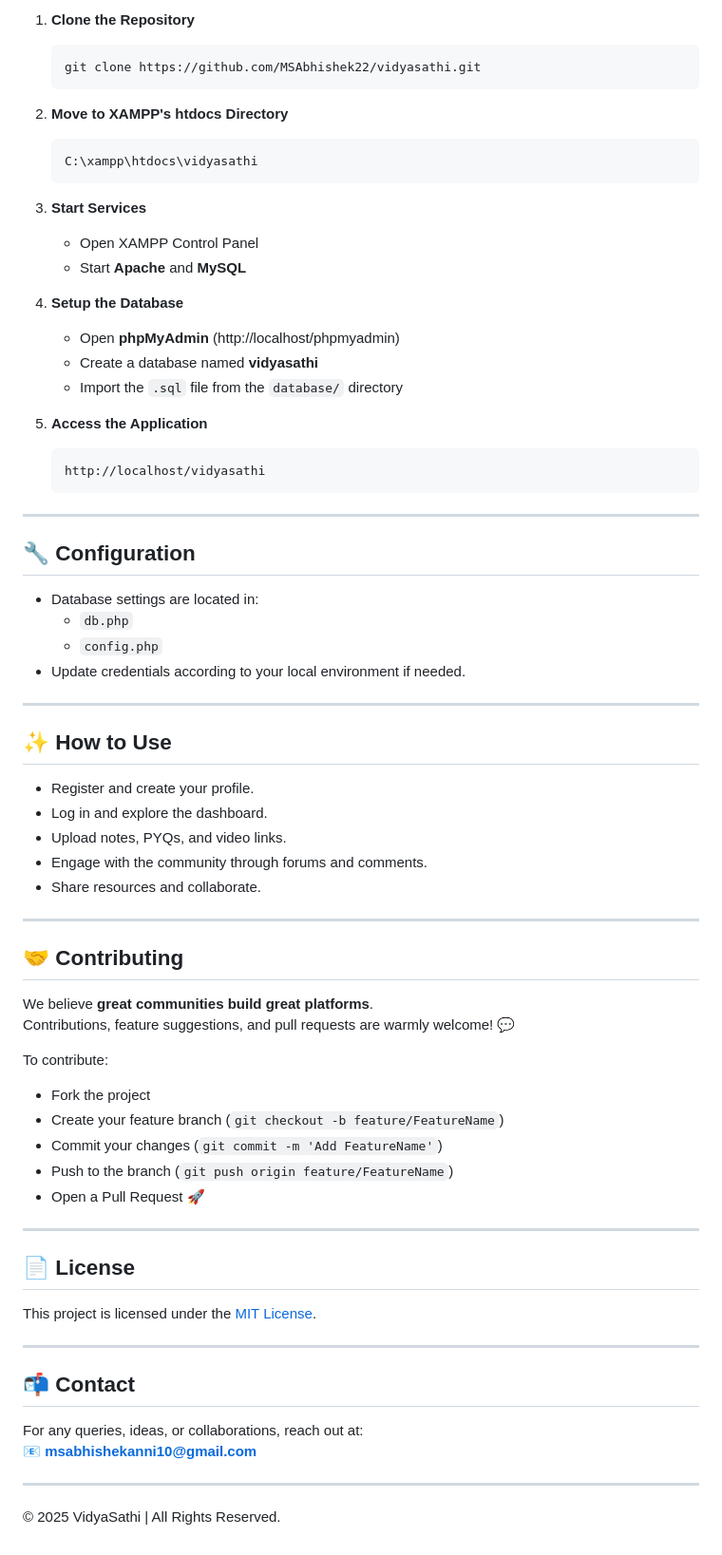
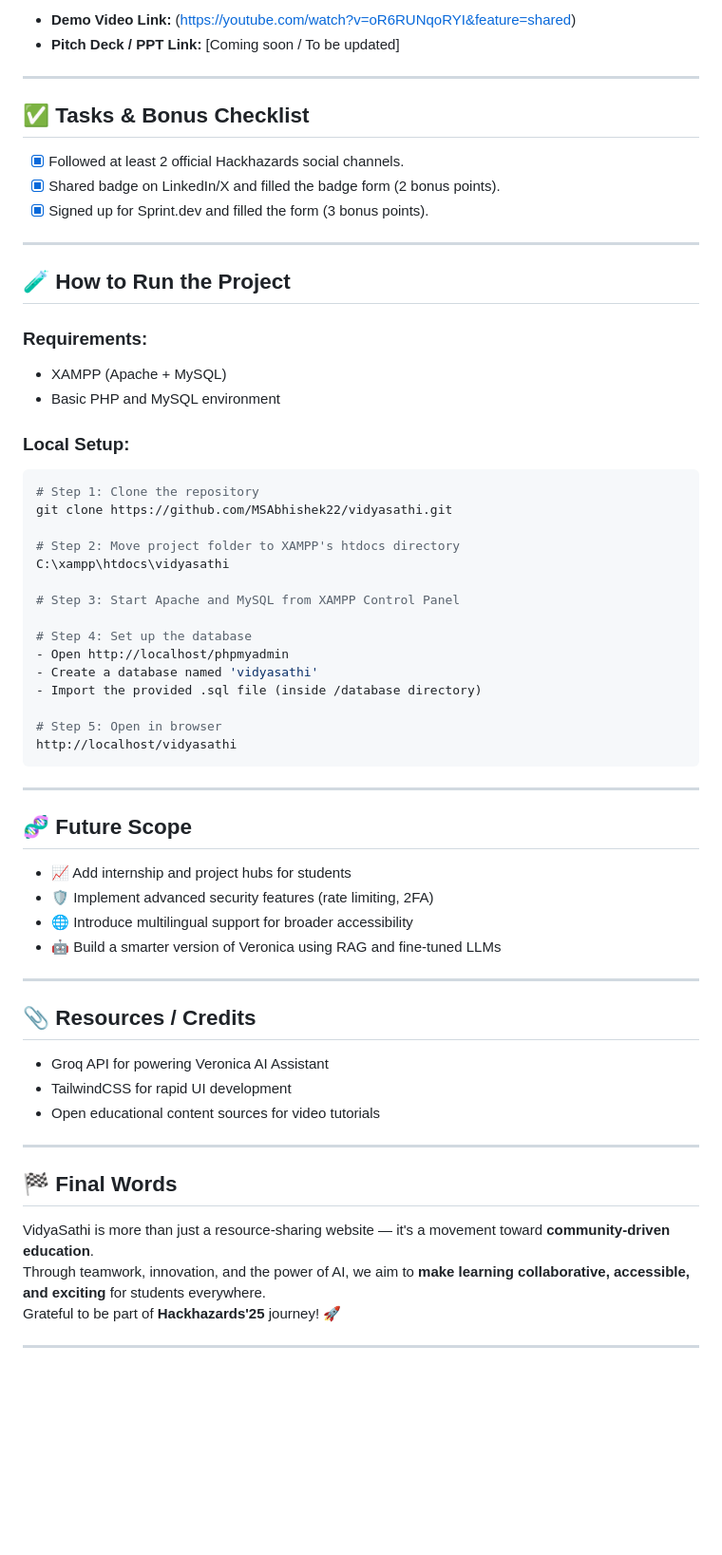
Before and after one commit to MSAbhishek22/vidyasathi, a Markdown page: README.md, the part around one of its changes. Shown at 95% size. Drawn GitHub-style; blank space fills up the shorter version.

````diff
--- a/README.md
+++ b/README.md
@@ -69,79 +72,65 @@ _(You can host the project on your local server via XAMPP for now.)_
 
-1. **Clone the Repository**
-
-   ```bash
-   git clone https://github.com/MSAbhishek22/vidyasathi.git
-   ```
-
-2. **Move to XAMPP's htdocs Directory**
-
-   ```bash
-   C:\xampp\htdocs\vidyasathi
-   ```
-
-3. **Start Services**
-
-   - Open XAMPP Control Panel
-   - Start **Apache** and **MySQL**
-
-4. **Setup the Database**
-
-   - Open **phpMyAdmin** (http://localhost/phpmyadmin)
-   - Create a database named **vidyasathi**
-   - Import the `.sql` file from the `database/` directory
-
-5. **Access the Application**
-   ```bash
-   http://localhost/vidyasathi
-   ```
+- **Demo Video Link:** (https://youtube.com/watch?v=oR6RUNqoRYI&feature=shared)
+- **Pitch Deck / PPT Link:** [Coming soon / To be updated]
 
 ---
 
-## 🔧 Configuration
+## ✅ Tasks & Bonus Checklist
 
-- Database settings are located in:
-  - `db.php`
-  - `config.php`
-- Update credentials according to your local environment if needed.
+- [x] Followed at least 2 official Hackhazards social channels.
+- [x] Shared badge on LinkedIn/X and filled the badge form (2 bonus points).
+- [x] Signed up for Sprint.dev and filled the form (3 bonus points).
 
 ---
 
-## ✨ How to Use
+## 🧪 How to Run the Project
 
-- Register and create your profile.
-- Log in and explore the dashboard.
-- Upload notes, PYQs, and video links.
-- Engage with the community through forums and comments.
-- Share resources and collaborate.
+### Requirements:
+- XAMPP (Apache + MySQL)
+- Basic PHP and MySQL environment
+
+### Local Setup:
+```bash
+# Step 1: Clone the repository
+git clone https://github.com/MSAbhishek22/vidyasathi.git
+
+# Step 2: Move project folder to XAMPP's htdocs directory
+C:\xampp\htdocs\vidyasathi
+
+# Step 3: Start Apache and MySQL from XAMPP Control Panel
+
+# Step 4: Set up the database
+- Open http://localhost/phpmyadmin
+- Create a database named 'vidyasathi'
+- Import the provided .sql file (inside /database directory)
+
+# Step 5: Open in browser
+http://localhost/vidyasathi
+```
 
 ---
 
-## 🤝 Contributing
+## 🧬 Future Scope
 
-We believe **great communities build great platforms**.
-Contributions, feature suggestions, and pull requests are warmly welcome! 💬
-
-To contribute:
-
-- Fork the project
-- Create your feature branch (`git checkout -b feature/FeatureName`)
-- Commit your changes (`git commit -m 'Add FeatureName'`)
-- Push to the branch (`git push origin feature/FeatureName`)
-- Open a Pull Request 🚀
+- 📈 Add internship and project hubs for students
+- 🛡️ Implement advanced security features (rate limiting, 2FA)
+- 🌐 Introduce multilingual support for broader accessibility
+- 🤖 Build a smarter version of Veronica using RAG and fine-tuned LLMs
 
 ---
 
-## 📄 License
+## 📎 Resources / Credits
 
-This project is licensed under the [MIT License](LICENSE).
+- Groq API for powering Veronica AI Assistant
+- TailwindCSS for rapid UI development
+- Open educational content sources for video tutorials
 
 ---
 
-## 📬 Contact
+## 🏁 Final Words
 
-For any queries, ideas, or collaborations, reach out at:
-📧 **msabhishekanni10@gmail.com**
+VidyaSathi is more than just a resource-sharing website — it's a movement toward **community-driven education**.
+Through teamwork, innovation, and the power of AI, we aim to **make learning collaborative, accessible, and exciting** for students everywhere.
+Grateful to be part of **Hackhazards'25** journey! 🚀
 
 ---
-
-© 2025 VidyaSathi | All Rights Reserved.
````
Also changed, not shown: other parts of README.md (+43 -40 lines).
